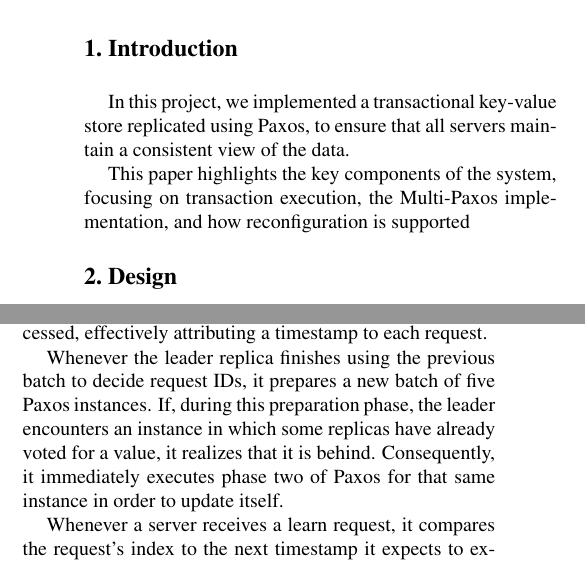
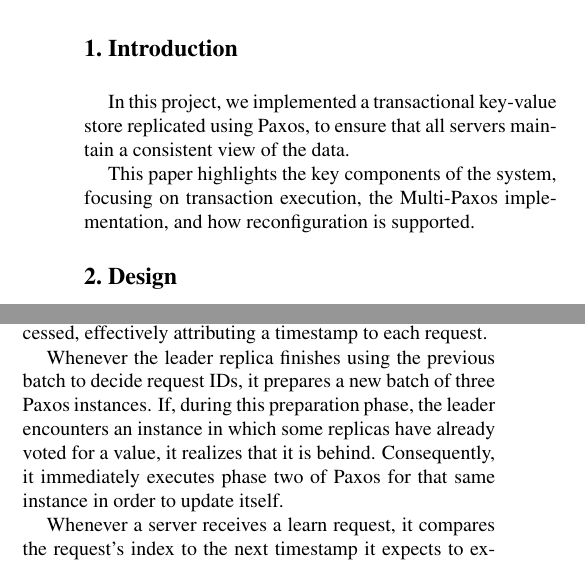
Before and after one commit to goncrust/dida-tkvs, a LaTeX paper (IEEE_CS_Latex8/latex8.tex): two parts of the columns of page 1 of 2, joined at a grey line, cut so that both start at the same text. Compiled offline with pdfLaTeX.

Commit message:
Fix batch size

```diff
--- a/IEEE_CS_Latex8/latex8.tex
+++ b/IEEE_CS_Latex8/latex8.tex
@@ -83,7 +83,7 @@ dida-tkvs}
     timestamp to each request.
 
     Whenever the leader replica finishes using the previous batch to decide
-    request IDs, it prepares a new batch of five Paxos instances. If, during
+    request IDs, it prepares a new batch of three Paxos instances. If, during
     this preparation phase, the leader encounters an instance in which some
     replicas have already voted for a value, it realizes that it is behind.
     Consequently, it immediately executes phase two of Paxos for that same
```
Also changed, not shown: IEEE_CS_Latex8/latex8.pdf, IEEE_CS_Latex8/latex8.tex (2 more changed lines).
